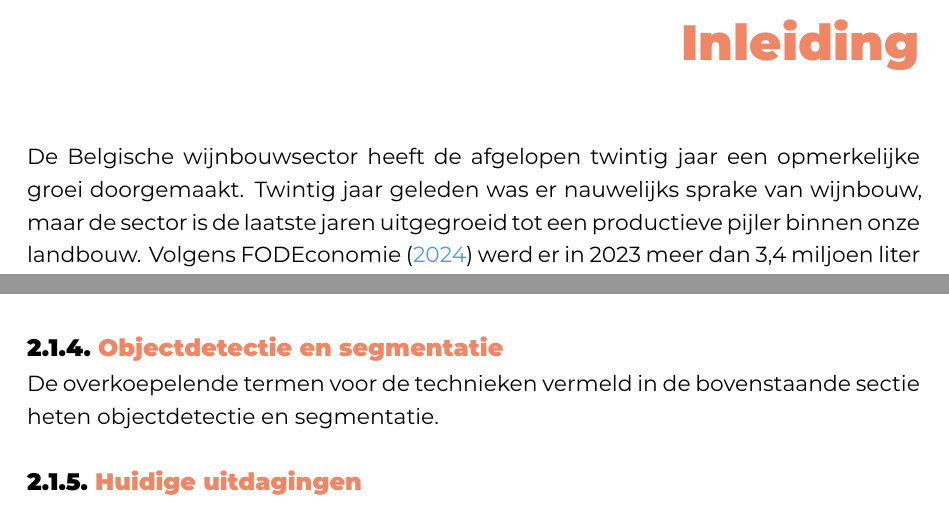
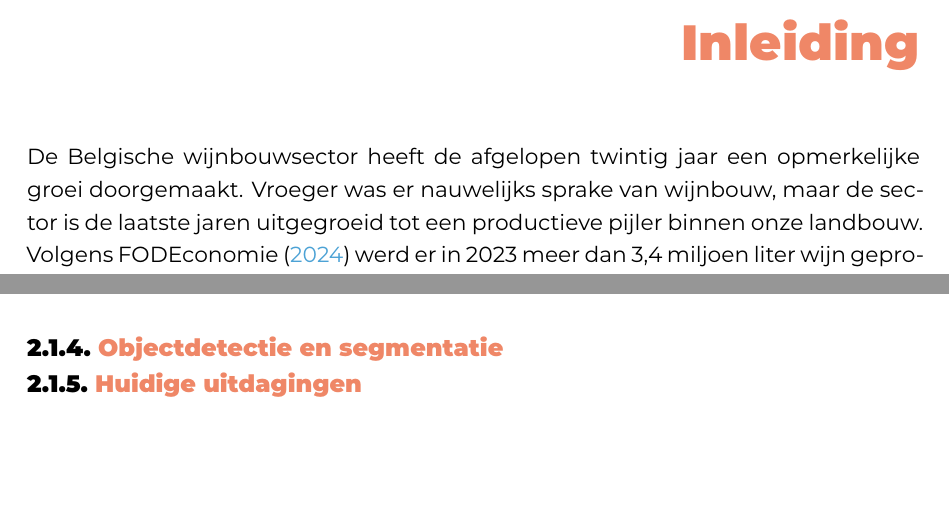
Before and after one commit to hanneloremergan/latex-hogent-bachproef, a LaTeX thesis (bachproef/MerganHanneloreBP.tex, which reads bachproef/inleiding.tex, bachproef/standvanzaken.tex): two parts of pages 10 and 16 of 31, joined at a grey line, cut so that both start at the same text, the shorter picture padded with empty space. Compiled offline with XeLaTeX; a missing font is replaced by an installed copy or a similar font; a LaTeX package or settings file that is missing is left out.

Commit message:
kleine aanpassingen

```diff
--- a/bachproef/inleiding.tex
+++ b/bachproef/inleiding.tex
@@ -5,7 +5,7 @@
 \chapter{\IfLanguageName{dutch}{Inleiding}{Introduction}}%
 \label{ch:inleiding}
 
-De Belgische wijnbouwsector heeft de afgelopen twintig jaar een opmerkelijke groei doorgemaakt.  Twintig jaar geleden was er nauwelijks sprake van wijnbouw, maar de sector is de laatste jaren uitgegroeid tot een productieve pijler binnen onze landbouw. Volgens \textcite{FODEconomie2024} werd er in 2023 meer dan 3,4 miljoen liter wijn geproduceerd, en die groei zet zich voort. Ten opzichte van het voorgaande jaar steeg de productie met bijna dertien procent, terwijl het aantal hectaren met elf procent toenam.
+De Belgische wijnbouwsector heeft de afgelopen twintig jaar een opmerkelijke groei doorgemaakt. Vroeger was er nauwelijks sprake van wijnbouw, maar de sector is de laatste jaren uitgegroeid tot een productieve pijler binnen onze landbouw. Volgens \textcite{FODEconomie2024} werd er in 2023 meer dan 3,4 miljoen liter wijn geproduceerd, en die groei zet zich voort. Ten opzichte van het voorgaande jaar steeg de productie met bijna dertien procent, terwijl het aantal hectaren met elf procent toenam.
 
 Vanwege deze opmars krijgt de sector aandacht binnen het \textit{Flanders AI Research Programme} (FAIR). FAIR is een consortium van onderzoeksgroepen aan Vlaamse universiteiten en onderzoekscentra, gericht op AI-onderzoek in diverse Vlaamse sectoren. Het Instituut voor Landbouw-, Visserij- en Voedingsonderzoek (ILVO) is een van deze centra. Binnen het programma wordt onderzocht hoe AI kan bijdragen aan innovatie en duurzaamheid.
 
--- a/bachproef/standvanzaken.tex
+++ b/bachproef/standvanzaken.tex
@@ -46,7 +46,9 @@ Een andere belangrijke toepassing is de oogstinschatting. Door beeldanalyses kan
 \subsection{Objectdetectie en segmentatie}
 % een afbeelding gebruiken voor beiden -  zie bron 13 '8 practical applications of AI'
 % linken aan hoofdonderzoeksvraag
-De overkoepelende termen voor de technieken vermeld in de bovenstaande sectie heten objectdetectie en segmentatie.
+
+% De overkoepelende termen voor de technieken vermeld in de bovenstaande sectie heten objectdetectie en segmentatie. / DUIDELIJKER EN APART SCHRIJVEN
+% EXPLICIET HERHALEN VAN CLASSIFICEREN EN DETECTEREN
 
 \subsection{Huidige uitdagingen}
 % EG !!! kritisch zijn (defecten moeten snel en nauwkeurig aangeduid worden, segmentatie heeft veel kracht en opslag nodig ...)
```
Also changed, not shown: bachproef/inleiding.tex (2 more changed lines), bachproef/standvanzaken.tex (2 more changed lines).
